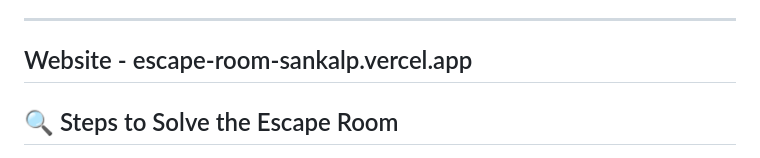
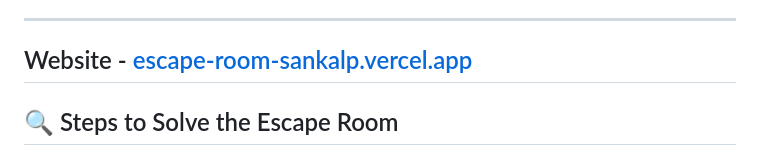
Before and after one commit to RishiASheth/escape-room-sankalp, a Markdown page: README.md, the part around the change. Rendered like a GitHub page.

```diff
--- a/README.md
+++ b/README.md
@@ -5,7 +5,7 @@ Designed a semi-online escape room for an organization named **Sankalp**, featur
 
 ---
 
-## Website - escape-room-sankalp.vercel.app
+## Website - [escape-room-sankalp.vercel.app](https://escape-room-sankalp.vercel.app/)
 
 ## 🔍 Steps to Solve the Escape Room
 
```
